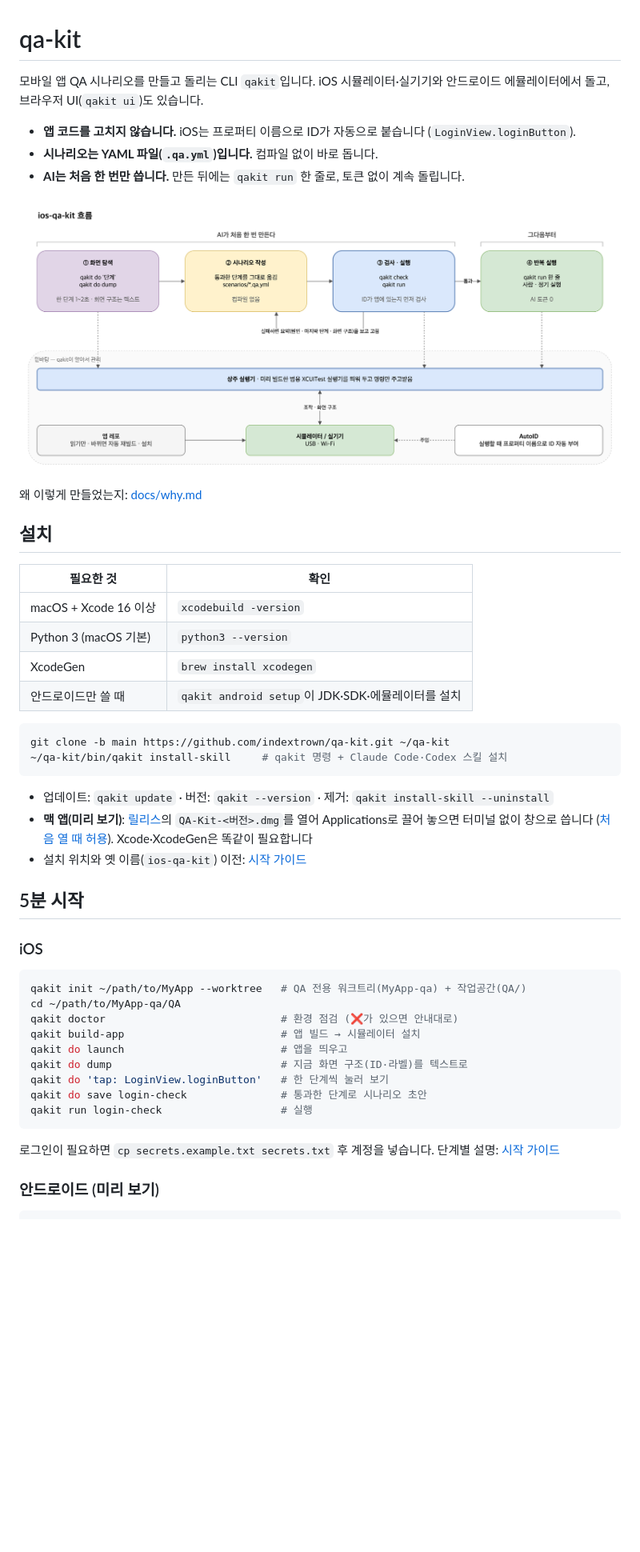
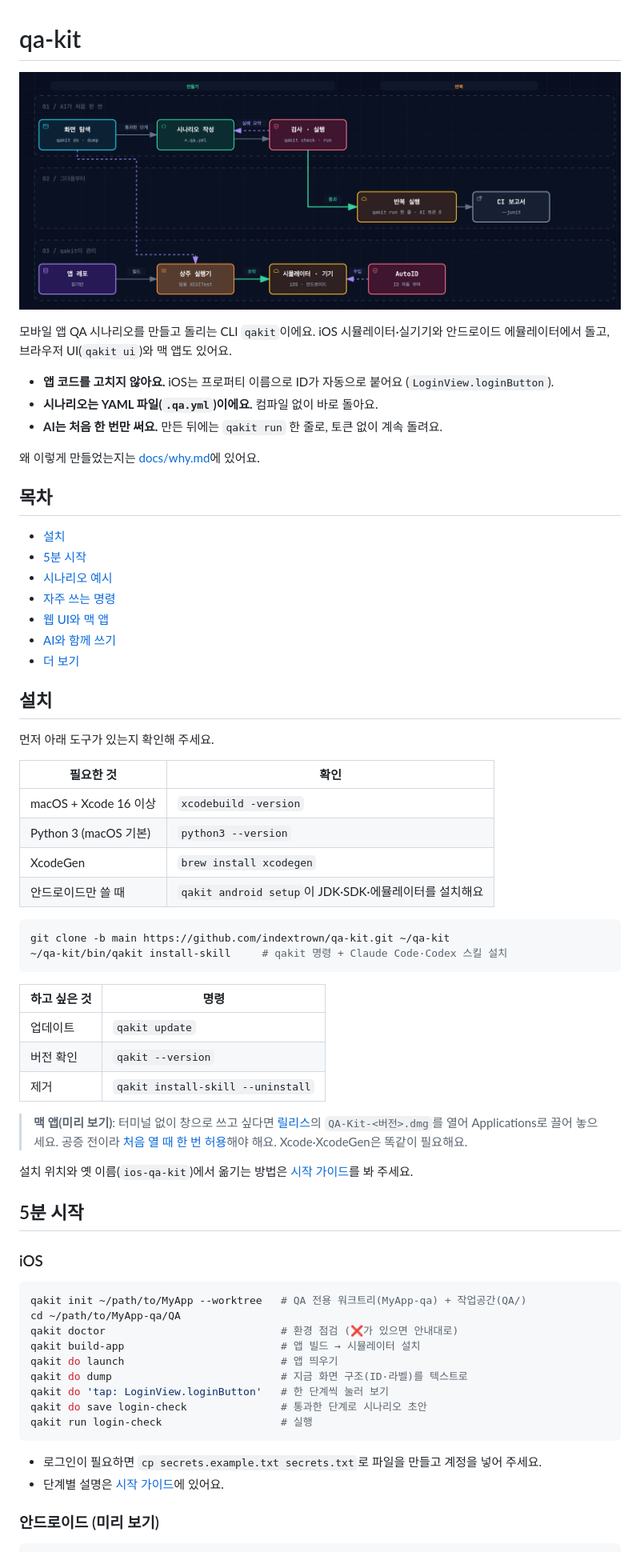
Before and after one commit to indextrown/ios-qa-kit, a Markdown page: README.md, the part around one of its changes. Shown at 80% size. Drawn GitHub-style; pictures changed too: docs/images/qakit-flow-dark.png (added); blank space fills up the shorter version.

Commit message:
docs: README 가독성 정리와 다크 모드 흐름도
해요체로 고치고 목차·표로 나눴다. 상단에 archify로 그린 다크 모드 흐름도
(docs/images/qakit-flow-dark.png, 원본 .archify.json)를 넣었다.

Co-Authored-By: Claude Opus 5.5 <noreply@anthropic.com>

````diff
--- a/README.md
+++ b/README.md
@@ -1,33 +1,51 @@
 # qa-kit
 
-모바일 앱 QA 시나리오를 만들고 돌리는 CLI `qakit`입니다.
-iOS 시뮬레이터·실기기와 안드로이드 에뮬레이터에서 돌고, 브라우저 UI(`qakit ui`)도 있습니다.
+<p align="center"><img src="docs/images/qakit-flow-dark.png" alt="qa-kit 흐름: AI가 처음 한 번 qakit do로 화면을 탐색하고, 통과한 단계를 .qa.yml 시나리오로 옮기고, qakit check·run으로 검사해요(실패하면 요약을 보고 고쳐요). 그다음부터는 qakit run 한 줄로 반복 실행하고 CI 보고서를 만들어요. 밑에서는 qakit이 앱 레포 빌드, 상주 실행기, 시뮬레이터·기기, AutoID를 관리해요" width="100%"></p>
 
-- **앱 코드를 고치지 않습니다.** iOS는 프로퍼티 이름으로 ID가 자동으로 붙습니다 (`LoginView.loginButton`).
-- **시나리오는 YAML 파일(`.qa.yml`)입니다.** 컴파일 없이 바로 돕니다.
-- **AI는 처음 한 번만 씁니다.** 만든 뒤에는 `qakit run` 한 줄로, 토큰 없이 계속 돌립니다.
+모바일 앱 QA 시나리오를 만들고 돌리는 CLI `qakit`이에요.
+iOS 시뮬레이터·실기기와 안드로이드 에뮬레이터에서 돌고, 브라우저 UI(`qakit ui`)와 맥 앱도 있어요.
 
-<p align="center"><img src="docs/images/architecture-qakit-flow.png" alt="qa-kit 흐름: AI가 처음 한 번 qakit do로 화면 탐색 → 통과한 단계를 .qa.yml로 → qakit check·run → 그다음부터 qakit run 한 줄(AI 토큰 0)" width="100%"></p>
+- **앱 코드를 고치지 않아요.** iOS는 프로퍼티 이름으로 ID가 자동으로 붙어요 (`LoginView.loginButton`).
+- **시나리오는 YAML 파일(`.qa.yml`)이에요.** 컴파일 없이 바로 돌아요.
+- **AI는 처음 한 번만 써요.** 만든 뒤에는 `qakit run` 한 줄로, 토큰 없이 계속 돌려요.
 
-왜 이렇게 만들었는지: [docs/why.md](docs/why.md)
+왜 이렇게 만들었는지는 [docs/why.md](docs/why.md)에 있어요.
+
+## 목차
+
+- [설치](#설치)
+- [5분 시작](#5분-시작)
+- [시나리오 예시](#시나리오-예시)
+- [자주 쓰는 명령](#자주-쓰는-명령)
+- [웹 UI와 맥 앱](#웹-ui와-맥-앱)
+- [AI와 함께 쓰기](#ai와-함께-쓰기)
+- [더 보기](#더-보기)
 
 ## 설치
+
+먼저 아래 도구가 있는지 확인해 주세요.
 
 | 필요한 것 | 확인 |
 |---|---|
 | macOS + Xcode 16 이상 | `xcodebuild -version` |
 | Python 3 (macOS 기본) | `python3 --version` |
 | XcodeGen | `brew install xcodegen` |
-| 안드로이드만 쓸 때 | `qakit android setup`이 JDK·SDK·에뮬레이터를 설치 |
+| 안드로이드만 쓸 때 | `qakit android setup`이 JDK·SDK·에뮬레이터를 설치해요 |
 
 ```bash
 git clone -b main https://github.com/indextrown/qa-kit.git ~/qa-kit
 ~/qa-kit/bin/qakit install-skill     # qakit 명령 + Claude Code·Codex 스킬 설치
 ```
 
-- 업데이트: `qakit update` · 버전: `qakit --version` · 제거: `qakit install-skill --uninstall`
-- **맥 앱(미리 보기)**: [릴리스](https://github.com/indextrown/qa-kit/releases/latest)의 `QA-Kit-<버전>.dmg`를 열어 Applications로 끌어 놓으면 터미널 없이 창으로 씁니다 ([처음 열 때 허용](docs/web-ui.md#맥-앱-미리-보기)). Xcode·XcodeGen은 똑같이 필요합니다
-- 설치 위치와 옛 이름(`ios-qa-kit`) 이전: [시작 가이드](docs/getting-started.md#1단계-설치)
+| 하고 싶은 것 | 명령 |
+|---|---|
+| 업데이트 | `qakit update` |
+| 버전 확인 | `qakit --version` |
+| 제거 | `qakit install-skill --uninstall` |
+
+> **맥 앱(미리 보기)**: 터미널 없이 창으로 쓰고 싶다면 [릴리스](https://github.com/indextrown/qa-kit/releases/latest)의 `QA-Kit-<버전>.dmg`를 열어 Applications로 끌어 놓으세요. 공증 전이라 [처음 열 때 한 번 허용](docs/web-ui.md#맥-앱-미리-보기)해야 해요. Xcode·XcodeGen은 똑같이 필요해요.
+
+설치 위치와 옛 이름(`ios-qa-kit`)에서 옮기는 방법은 [시작 가이드](docs/getting-started.md#1단계-설치)를 봐 주세요.
 
 ## 5분 시작
 
@@ -38,15 +56,15 @@ qakit init ~/path/to/MyApp --worktree   # QA 전용 워크트리(MyApp-qa) + 작
 cd ~/path/to/MyApp-qa/QA
 qakit doctor                            # 환경 점검 (❌가 있으면 안내대로)
 qakit build-app                         # 앱 빌드 → 시뮬레이터 설치
-qakit do launch                         # 앱을 띄우고
+qakit do launch                         # 앱 띄우기
 qakit do dump                           # 지금 화면 구조(ID·라벨)를 텍스트로
 qakit do 'tap: LoginView.loginButton'   # 한 단계씩 눌러 보기
 qakit do save login-check               # 통과한 단계로 시나리오 초안
 qakit run login-check                   # 실행
 ```
 
-로그인이 필요하면 `cp secrets.example.txt secrets.txt` 후 계정을 넣습니다.
-단계별 설명: [시작 가이드](docs/getting-started.md)
+- 로그인이 필요하면 `cp secrets.example.txt secrets.txt`로 파일을 만들고 계정을 넣어 주세요.
+- 단계별 설명은 [시작 가이드](docs/getting-started.md)에 있어요.
 
 ### 안드로이드 (미리 보기)
 
````
Also changed, not shown: other parts of README.md (+27 -18 lines), 1 other file.
